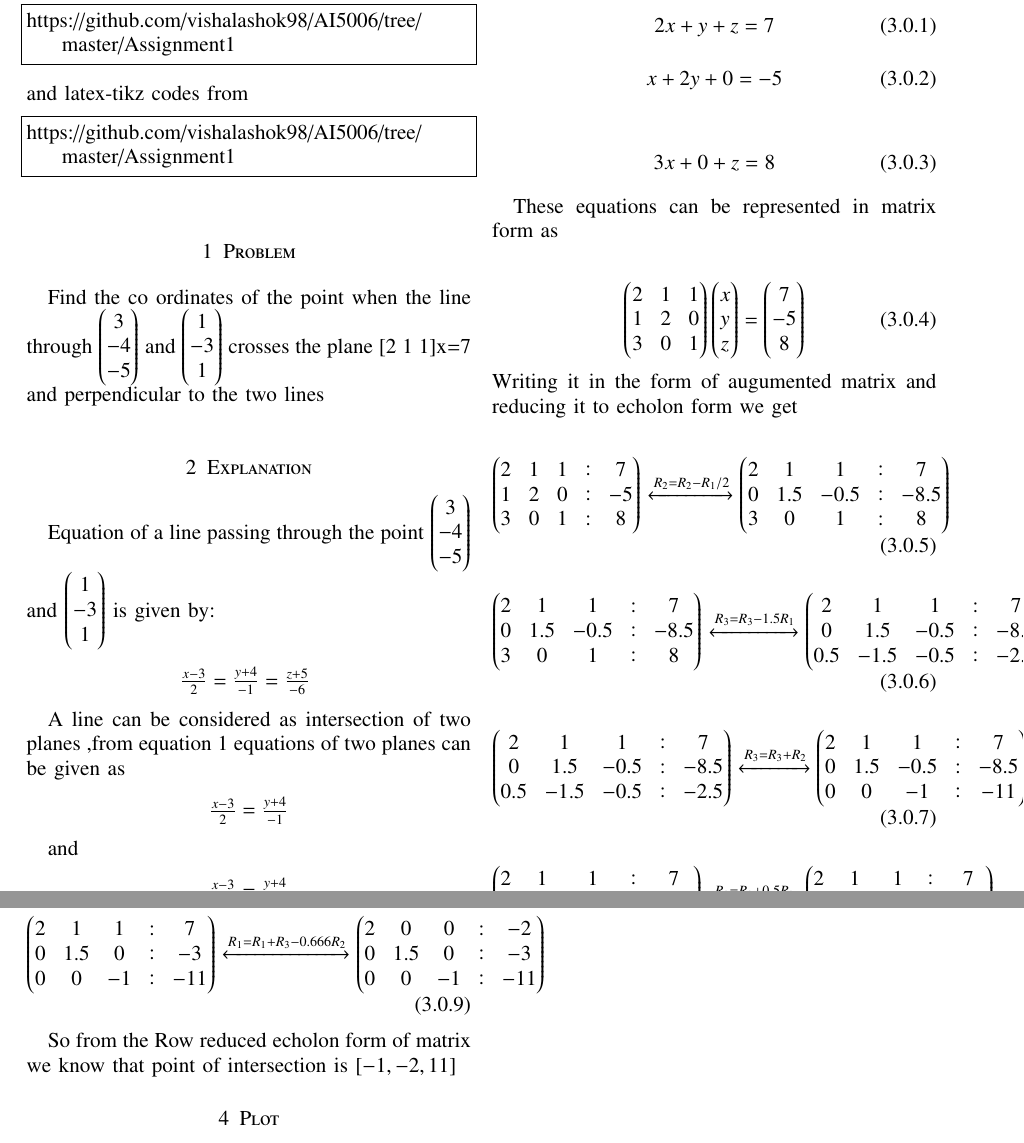
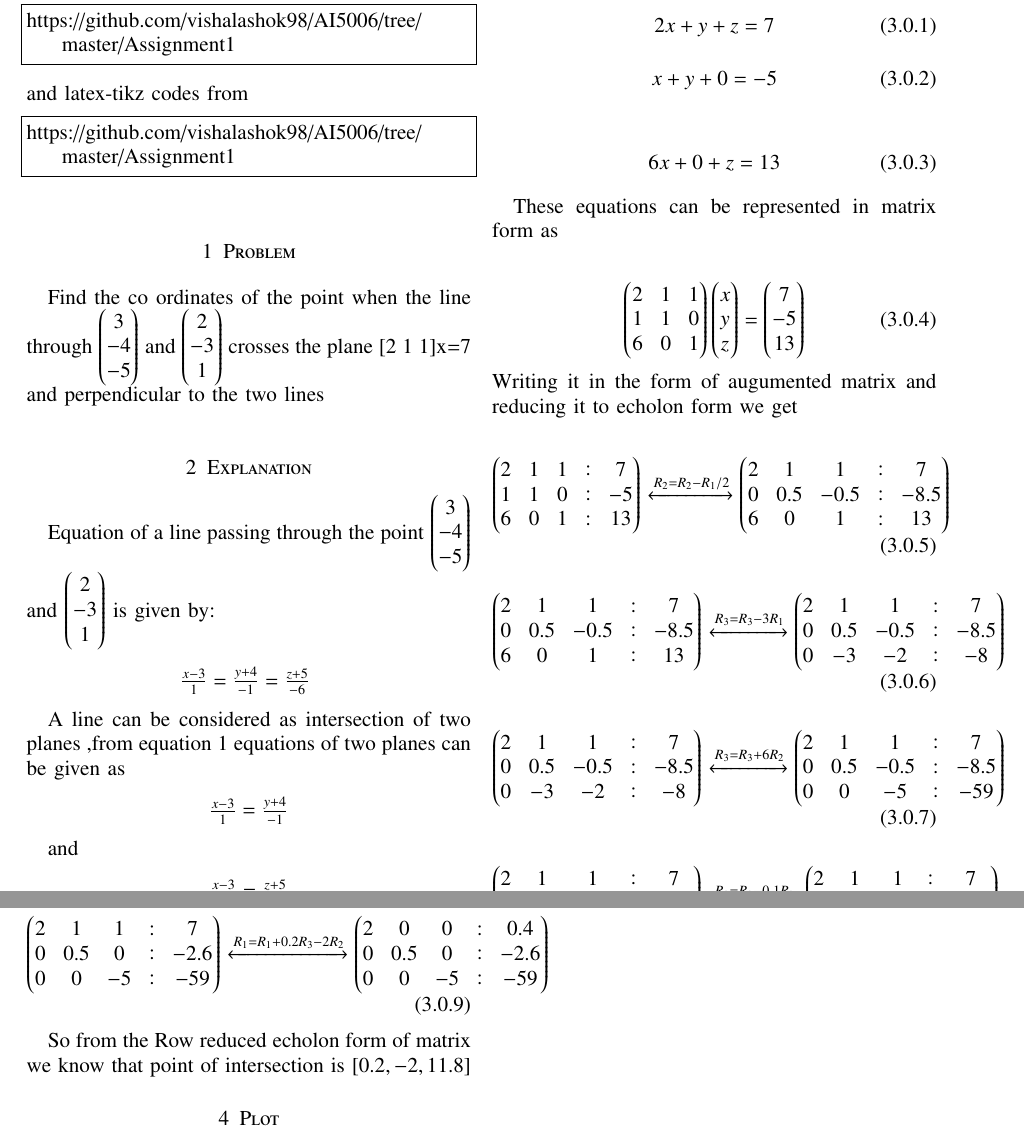
Before and after one commit to vishalashok98/AI5006, a LaTeX problem sheet (Assignment1/Assignment.tex): two parts of pages 1 and 2 of 2, joined at a grey line, cut so that both start at the same text. Compiled offline with pdfLaTeX.

Commit message:
Update Assignment.tex

```diff
--- a/Assignment1/Assignment.tex
+++ b/Assignment1/Assignment.tex
@@ -158,25 +158,25 @@ https://github.com/vishalashok98/AI5006/tree/master/Assignment1
 
 \section{Problem}
 Find the co ordinates of the point when the line through
-\myvec{3\\-4\\-5} and \myvec{1\\-3\\1} crosses the plane [2  1  1]x=7 and perpendicular to the two lines
+\myvec{3\\-4\\-5} and \myvec{2\\-3\\1} crosses the plane [2  1  1]x=7 and perpendicular to the two lines
 
 
 
 \section{Explanation}
-Equation of a line passing through the point \myvec{3\\-4\\-5} and \myvec{1\\-3\\1} is given by:
+Equation of a line passing through the point \myvec{3\\-4\\-5} and \myvec{2\\-3\\1} is given by:
 \begin{center}
 
-$\frac{x-3}{2} = \frac{y+4}{-1}= \frac{z+5}{-6}$ \label{eq:1}
+$\frac{x-3}{1} = \frac{y+4}{-1}= \frac{z+5}{-6}$ \label{eq:1}
 \end{center}
 
 A line can be considered as intersection of two planes ,from equation 1 equations of two planes can be given as
 \begin{center}
-$\frac{x-3}{2} = \frac{y+4}{-1}$\label{eq:2}
+$\frac{x-3}{1} = \frac{y+4}{-1}$\label{eq:2}
 \end{center}
 
 and
 \begin{center}
-$\frac{x-3}{2} = \frac{y+4}{-1}$\label{eq:3}
+$\frac{x-3}{1} = \frac{z+5}{-6}$\label{eq:3}
 \end{center}
 So there are three set of equations which should be solved to find the point of intersection.
 
@@ -190,43 +190,43 @@ There are three equations
 2x+y+z=7\label{eq:1}
 \end{align}
 \begin{align}
-x+2y+0=-5    \label{eq:2}
+x+y+0=-5    \label{eq:2}
 \end{align}
 
 \begin{align}
-3x+0+z=8\label{eq:3}
+6x+0+z=13\label{eq:3}
 \end{align}
 
 These equations can be represented in matrix form as
 
 \begin{align}
-\myvec{2 & 1 & 1 \\ 1 & 2 & 0\\3 & 0 &1}\myvec{x\\y\\z}=\myvec{7\\-5\\8}
+\myvec{2 & 1 & 1 \\ 1 & 1 & 0\\6 & 0 &1}\myvec{x\\y\\z}=\myvec{7\\-5\\13}
 \end{align}
 Writing it in the form of augumented matrix and reducing it to echolon form we get
 
 \begin{align}
-\myvec{2 & 1 & 1 & :& 7\\ 1 & 2 & 0 & : & -5\\3 & 0 & 1 & : & 8} \xleftrightarrow{R_2=R_2-R_1/2}\myvec{2 & 1 & 1 & : & 7\\0 & 1.5 & -0.5 & : & -8.5\\ 3 & 0 & 1 & : & 8 }
+\myvec{2 & 1 & 1 & :& 7\\ 1 & 1 & 0 & : & -5\\6 & 0 & 1 & : & 13} \xleftrightarrow{R_2=R_2-R_1/2}\myvec{2 & 1 & 1 & : & 7\\0 & 0.5 & -0.5 & : & -8.5\\ 6 & 0 & 1 & : & 13 }
 \end{align}
 
 
 \begin{align}
-\myvec{2 & 1 & 1 & : & 7\\0 & 1.5 & -0.5 & : & -8.5\\ 3 & 0 & 1 & : & 8 }\xleftrightarrow{R_3=R_3-1.5R_1}\myvec{2 & 1 & 1 & : & 7\\0 & 1.5 & -0.5 & : & -8.5\\ 0.5 & -1.5 & -0.5 & : & -2.5 }
+\myvec{2 & 1 & 1 & : & 7\\0 & 0.5 & -0.5 & : & -8.5\\ 6 & 0 & 1 & : & 13 }\xleftrightarrow{R_3=R_3-3R_1}\myvec{2 & 1 & 1 & : & 7\\0 & 0.5 & -0.5 & : & -8.5\\ 0 & -3 & -2 & : & -8 }
 \end{align}
 
 \begin{align}
-\myvec{2 & 1 & 1 & : & 7\\0 & 1.5 & -0.5 & : & -8.5\\ 0.5 & -1.5 & -0.5 & : & -2.5 }\xleftrightarrow{R_3=R_3+R_2}\myvec{2 & 1 & 1 & : & 7\\0 & 1.5 & -0.5 & : & -8.5\\ 0 & 0 & -1 & : & -11 }
+\myvec{2 & 1 & 1 & : & 7\\0 & 0.5 & -0.5 & : & -8.5\\ 0 & -3 & -2 & : & -8 }\xleftrightarrow{R_3=R_3+6R_2}\myvec{2 & 1 & 1 & : & 7\\0 & 0.5 & -0.5 & : & -8.5\\ 0 & 0 & -5 & : & -59 }
 \end{align}
 
 \begin{align}
-\myvec{2 & 1 & 1 & : & 7\\0 & 1.5 & -0.5 & : & -8.5\\ 0 & 0 & -1 & : & -11 }\xleftrightarrow{R_2=R_2+0.5R_3}\myvec{2 & 1 & 1 & : & 7\\0 & 1.5 & 0 & : & -3\\ 0 & 0 & -1 & : & -11 }
+\myvec{2 & 1 & 1 & : & 7\\0 & 0.5 & -0.5 & : & -8.5\\ 0 & 0 & -5 & : & -59 }\xleftrightarrow{R_2=R_2-0.1R_3}\myvec{2 & 1 & 1 & : & 7\\0 & 0.5 & 0 & : & -2.6\\ 0 & 0 & -5 & : & -59 }
 \end{align}
 
 \begin{align}
-\myvec{2&1&1&:&7\\0&1.5&0&:&-3\\0&0&-1&:&-11 }\xleftrightarrow{R_1=R_1+R_3-0.666R_2}\myvec{2&0&0&:&-2\\0&1.5&0&:&-3\\ 0&0&-1&:&-11}
+\myvec{2 & 1 & 1 & : & 7\\0 & 0.5 & 0 & : & -2.6\\ 0 & 0 & -5 & : & -59 }\xleftrightarrow{R_1=R_1+0.2R_3-2R_2}\myvec{2&0&0&:&0.4\\0&0.5&0&:&-2.6\\ 0&0&-5&:&-59}
 \end{align}
 
 
-So from the Row reduced echolon form of matrix we know that point of intersection is $[-1,-2,11]$
+So from the Row reduced echolon form of matrix we know that point of intersection is $[0.2,-2,11.8]$
 
 \section{Plot}
 \begin{figure}[!htbp]
```
